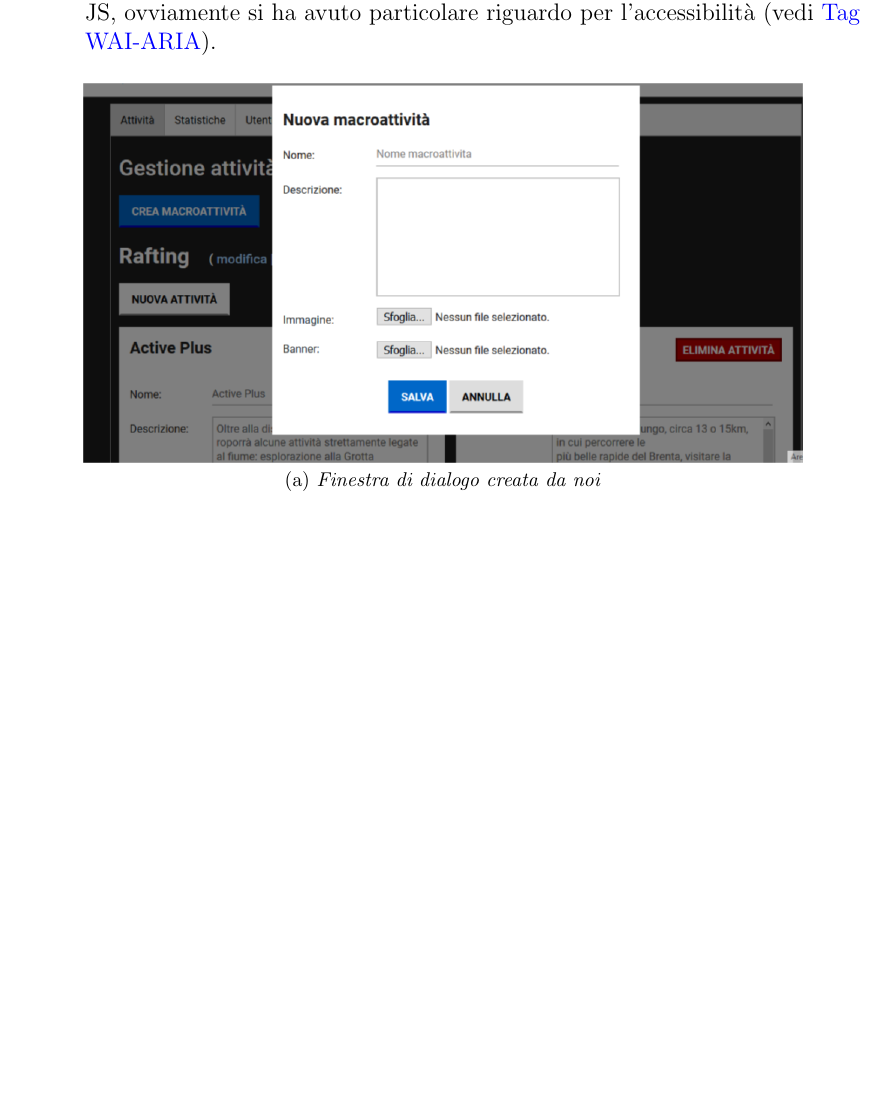
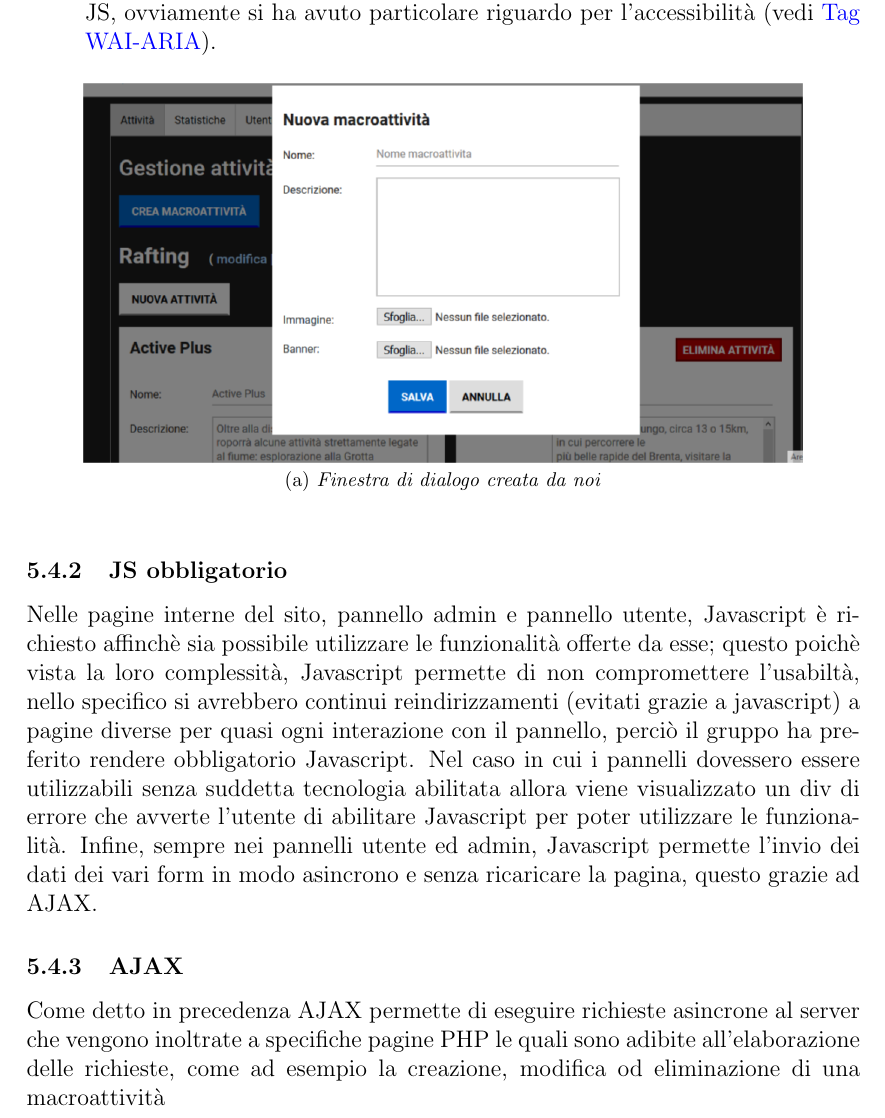
Before and after one commit to riccardobek/Tecnologie-Web, a LaTeX document (relazione/relazione.tex, which reads relazione/tecnologie.tex): part of page 12 of 16, cut so that both start at the same text, the shorter picture padded with empty space. Compiled offline with pdfLaTeX; the source files are stored in an older character set and shown here as Unicode.

Commit message:
Scritto paragrafo su JS obbligatorio nei pannelli. Comiciato paragrafo su AJAX. Entrambi da revisionare e discutere

```diff
--- a/relazione/tecnologie.tex
+++ b/relazione/tecnologie.tex
@@ -59,6 +59,12 @@ Di seguito sono elencate le librerie JavaScript utilizzate ai fini di realizzazi
 
 \end{itemize}
 
+\subsubsection{JS obbligatorio}
+Nelle pagine interne del sito, pannello admin e pannello utente, Javascript è richiesto affinchè sia possibile utilizzare le  funzionalità offerte da esse; questo poichè vista la loro complessità, Javascript permette di non compromettere l'usabiltà, nello specifico si avrebbero continui reindirizzamenti (evitati grazie a javascript) a pagine diverse per quasi ogni interazione con il pannello, perciò il gruppo ha preferito rendere obbligatorio Javascript.
+Nel caso in cui i pannelli dovessero essere utilizzabili senza suddetta tecnologia abilitata allora viene visualizzato un div di errore che avverte l'utente di abilitare Javascript per poter utilizzare le funzionalità.
+Infine, sempre nei pannelli utente ed admin, Javascript permette l'invio dei dati dei vari form in modo asincrono e senza ricaricare la pagina, questo grazie ad AJAX.
+\subsubsection{AJAX}
+Come detto in precedenza AJAX permette di eseguire richieste asincrone al server che vengono inoltrate a specifiche pagine PHP le quali sono adibite all'elaborazione delle richieste, come ad esempio la creazione, modifica od eliminazione di una macroattività
 % richieste ajax
 % js obbligatorio
 
```
Also changed, not shown: relazione/relazione.pdf.
